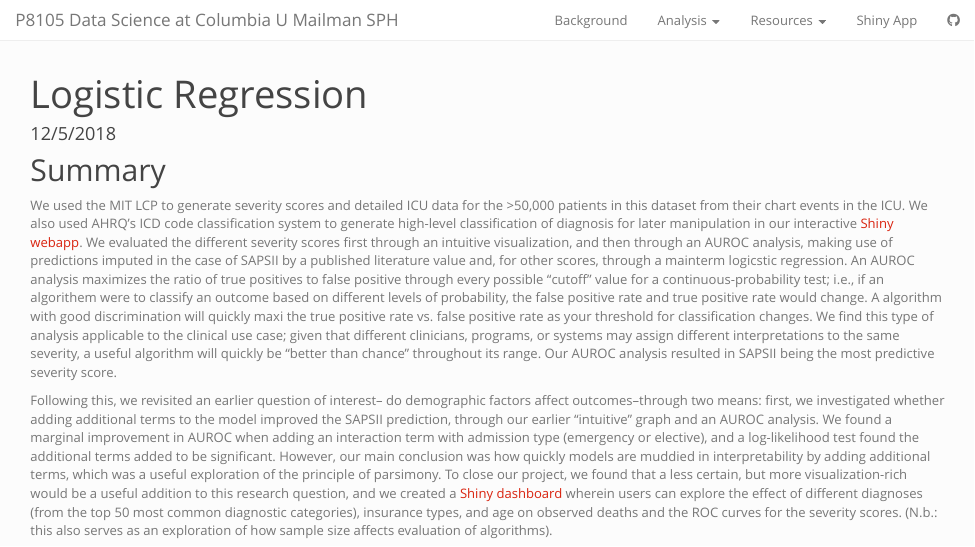
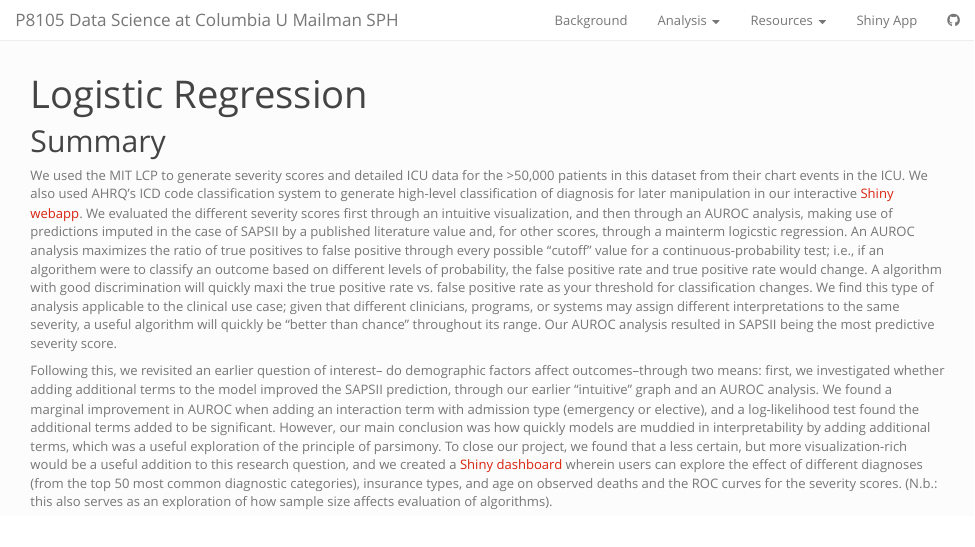
Before and after one commit to p8105-critical-care/p8105-critical-care.github.io, an R Markdown document (severity.Rmd): the page in a window 1100 px wide, from its top. Rendered offline with R 4.5, knitr and Pandoc, with nearby package versions.

Commit message:
Update severity

```diff
--- a/severity.Rmd
+++ b/severity.Rmd
@@ -1,6 +1,5 @@
 ---
 title: "Logistic Regression"
-date: "12/5/2018"
 output: html_document
 ---
 
```
Also changed, not shown: severity.html.
